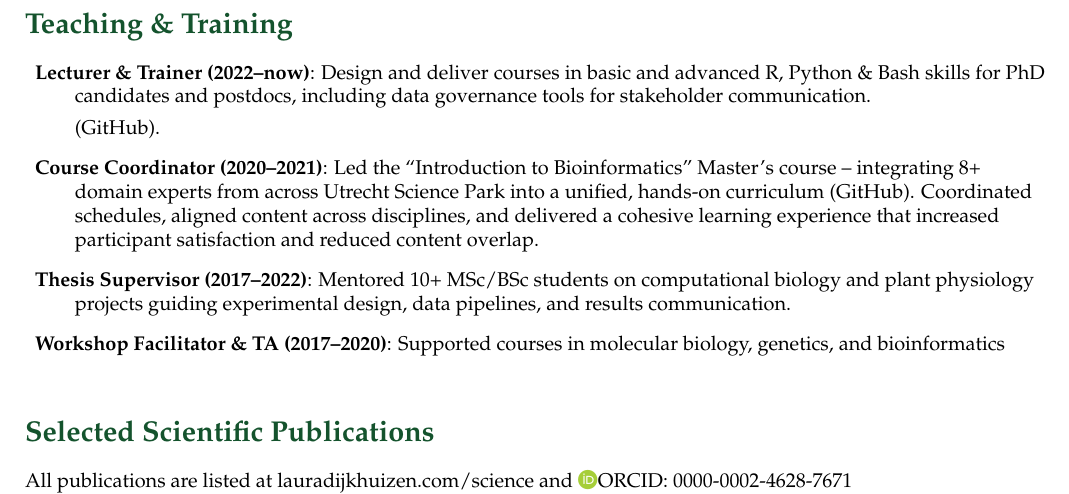
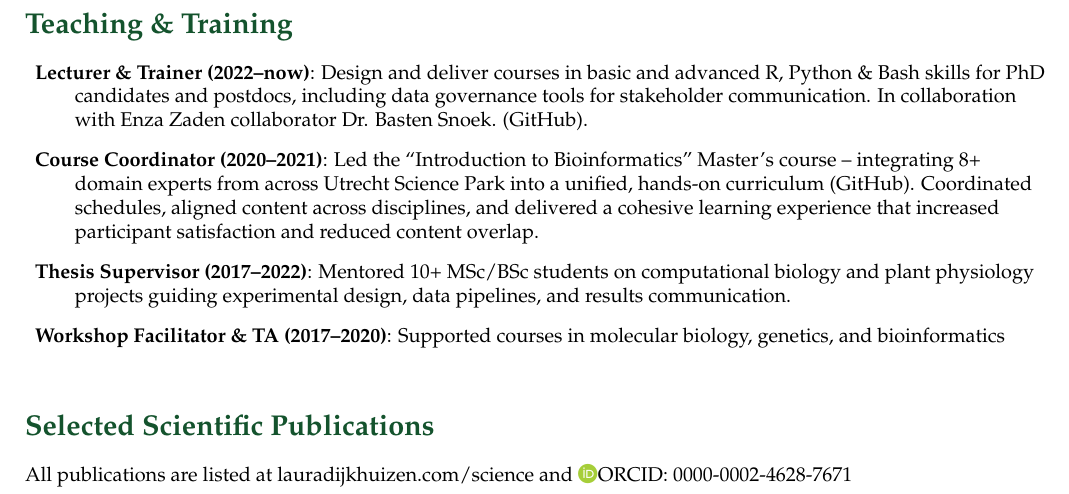
Before and after one commit to lauralwd/CV_generator, a LaTeX CV (cv.tex): part of page 2 of 2, cut so that both start at the same text. Compiled offline with pdfLaTeX.

Commit message:
add basten's name

```diff
--- a/cv.tex
+++ b/cv.tex
@@ -167,7 +167,7 @@ contributing to governance, policy development, reproducibility initiatives, and
     basic and advanced R, Python \& Bash skills for PhD candidates and postdocs,
 %    tailoring content to individual research goals and team projects
     including data governance tools for stakeholder communication.
-
+    In collaboration with Enza Zaden collaborator Dr. Basten Snoek.
     (\href{https://github.com/lauralwd/professional_education}{GitHub}).
   \item \textbf{Course Coordinator (2020–2021)}: Led the “Introduction to Bioinformatics” Master’s course
     -- integrating 8+ domain experts from across Utrecht Science Park into a unified, hands-on curriculum
```
